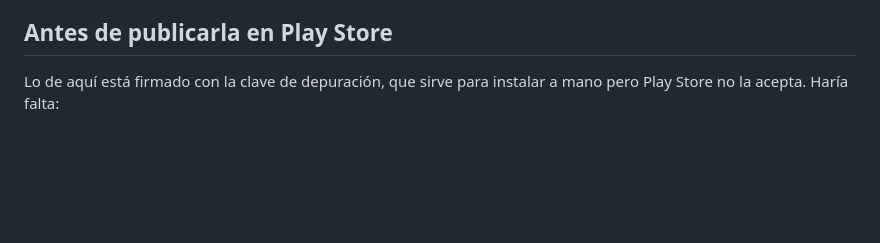
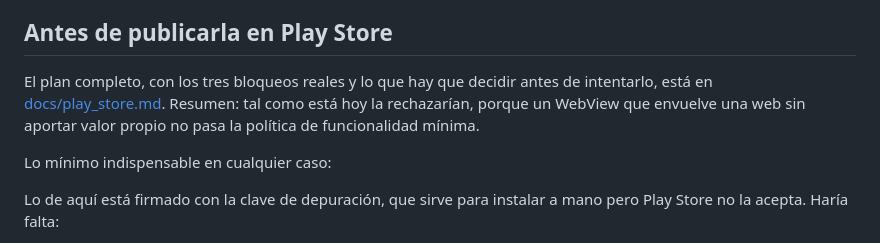
Before and after one commit to cmorregof/homecare, a Markdown page: mobile/README.md, the part around the change. GitHub-like rendering; blank space fills up the shorter version.

```diff
--- a/mobile/README.md
+++ b/mobile/README.md
@@ -95,6 +95,13 @@ workflow la renombra a `CARMEN.apk` antes de publicarla; en local no.
 
 ## Antes de publicarla en Play Store
 
+El plan completo, con los tres bloqueos reales y lo que hay que decidir antes de
+intentarlo, está en [docs/play_store.md](../docs/play_store.md). Resumen: tal
+como está hoy la rechazarían, porque un WebView que envuelve una web sin aportar
+valor propio no pasa la política de funcionalidad mínima.
+
+Lo mínimo indispensable en cualquier caso:
+
 Lo de aquí está firmado con la clave de depuración, que sirve para instalar a
 mano pero Play Store no la acepta. Haría falta:
 
```
Also changed, not shown: docs/play_store.md (added, +140 -0 lines).
